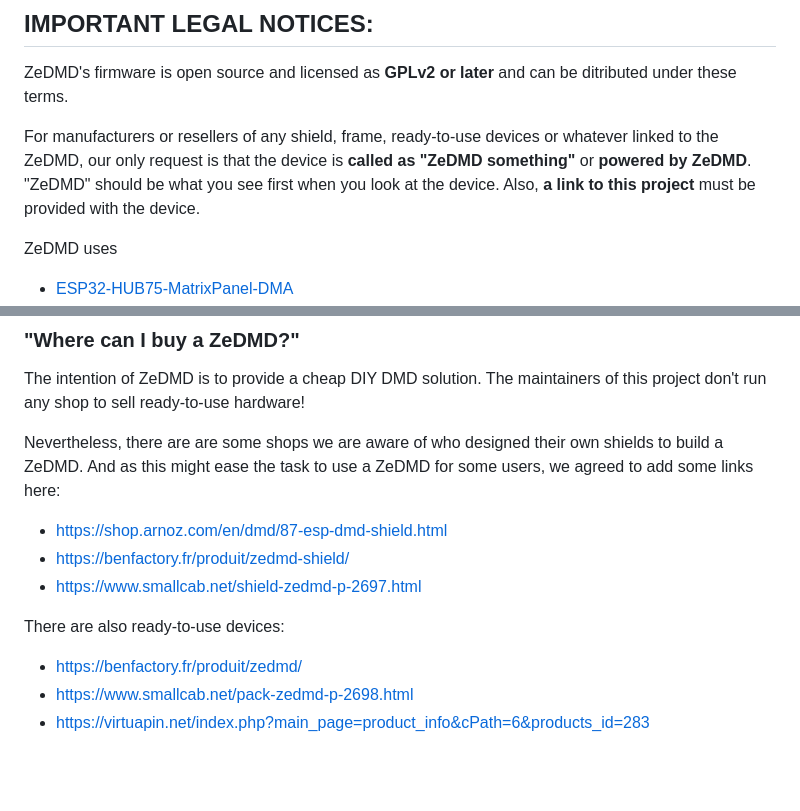
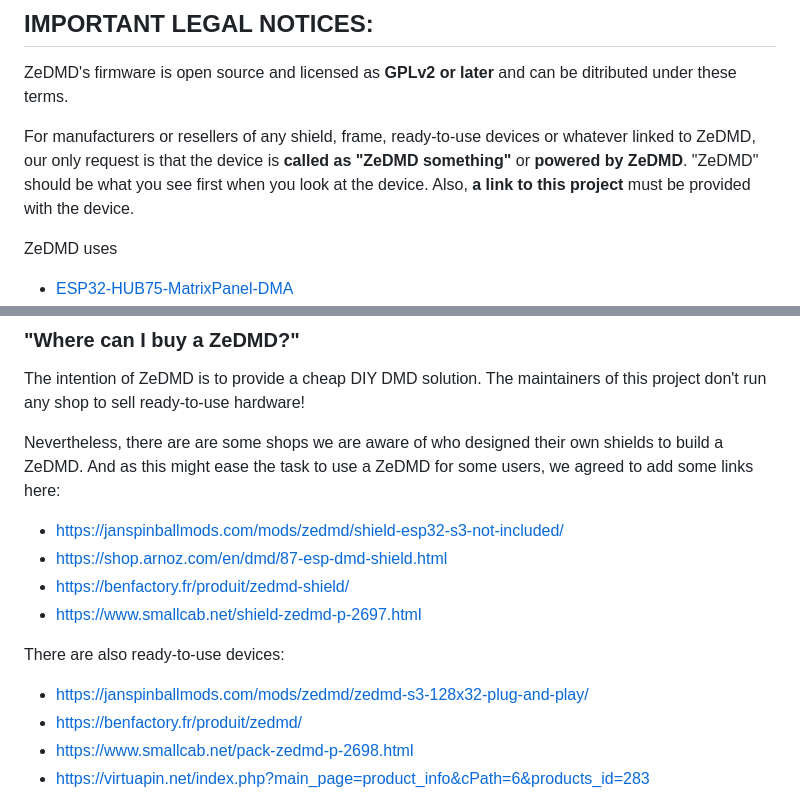
Before and after one commit to PPUC/ZeDMD, a Markdown page: README.md, 2 parts joined by grey strips. Drawn GitHub-style; blank space fills up the shorter version.

```diff
--- a/README.md
+++ b/README.md
@@ -124,7 +125,7 @@ Then, open your web browser and navigate to http://ZeDMD-WiFi.local (IP: 192.168
 
 ZeDMD's firmware is open source and licensed as **GPLv2 or later** and can be ditributed under these terms.
 
-For manufacturers or resellers of any shield, frame, ready-to-use devices or whatever linked to the ZeDMD, our only request is that the device is **called as "ZeDMD something"** or **powered by ZeDMD**. "ZeDMD" should be what you see first when you look at the device. Also, **a link to this project** must be provided with the device.
+For manufacturers or resellers of any shield, frame, ready-to-use devices or whatever linked to ZeDMD, our only request is that the device is **called as "ZeDMD something"** or **powered by ZeDMD**. "ZeDMD" should be what you see first when you look at the device. Also, **a link to this project** must be provided with the device.
 
 ZeDMD uses
 * [ESP32-HUB75-MatrixPanel-DMA](https://github.com/mrfaptastic/ESP32-HUB75-MatrixPanel-DMA)
@@ -144,11 +145,13 @@ The intention of ZeDMD is to provide a cheap DIY DMD solution. The maintainers o
 
 Nevertheless, there are are some shops we are aware of who designed their own shields to build a ZeDMD.
 And as this might ease the task to use a ZeDMD for some users, we agreed to add some links here:
+* https://janspinballmods.com/mods/zedmd/shield-esp32-s3-not-included/
 * https://shop.arnoz.com/en/dmd/87-esp-dmd-shield.html
 * https://benfactory.fr/produit/zedmd-shield/
 * https://www.smallcab.net/shield-zedmd-p-2697.html
 
 There are also ready-to-use devices:
+* https://janspinballmods.com/mods/zedmd/zedmd-s3-128x32-plug-and-play/
 * https://benfactory.fr/produit/zedmd/
 * https://www.smallcab.net/pack-zedmd-p-2698.html
 * https://virtuapin.net/index.php?main_page=product_info&cPath=6&products_id=283
```
Also changed, not shown: other parts of README.md (+7 -10 lines), docs/images/ZeDMD_logo_pixelated.png (added).
